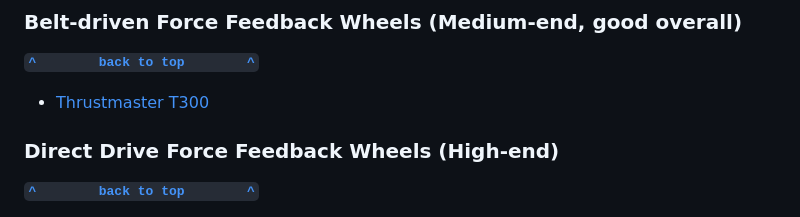
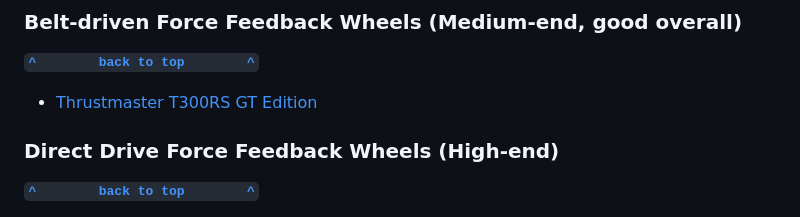
Before and after one commit to Atlas7005/ac-stuff, a Markdown page: Hardware.md, the part around the change. GitHub-like rendering.

Commit message:
[Hardware] Incomplete name fixed

```diff
--- a/Hardware.md
+++ b/Hardware.md
@@ -14,7 +14,7 @@ Here's a bunch of hardware for Assetto Corsa and simracing in general.
 - [Logitech G923](https://www.logitechg.com/en-us/products/driving/g923-trueforce-sim-racing-wheel.html)
 ### Belt-driven Force Feedback Wheels (Medium-end, good overall)
 **[`^        back to top        ^`](#ac-hardware)**
-- [Thrustmaster T300](https://www.thrustmaster.com/en-us/products/t300rs-gt-edition/)
+- [Thrustmaster T300RS GT Edition](https://www.thrustmaster.com/en-us/products/t300rs-gt-edition/)
 ### Direct Drive Force Feedback Wheels (High-end)
 **[`^        back to top        ^`](#ac-hardware)**
 - [MOZA R5 (Bundle)](https://mozaracing.com/product/r5-bundle)
```
